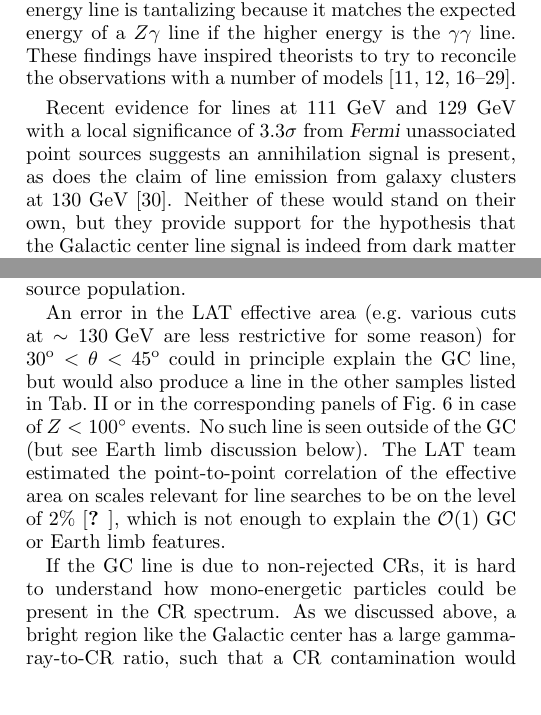
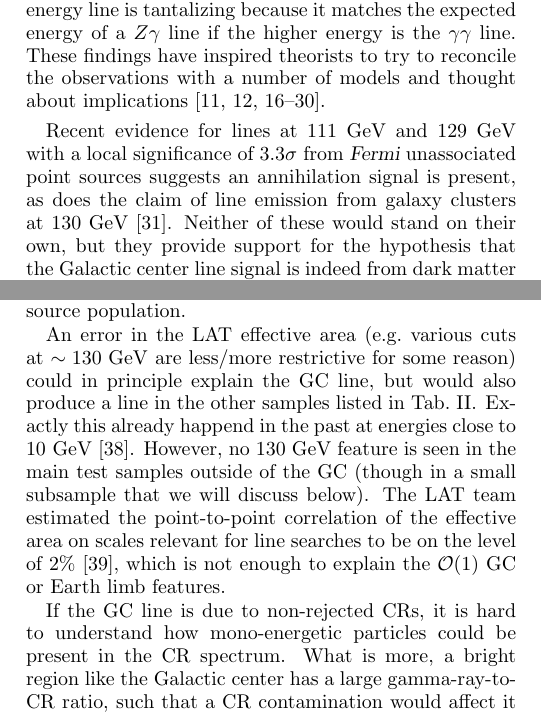
Before and after one commit to dfink/systematics, a LaTeX paper (tex/systematics.tex): two parts of the columns of pages 1 and 5 of 13, joined at a grey line, cut so that both start at the same text. Compiled offline with pdfLaTeX.

Commit message:
Minor changes until II.C. Refs added.

```diff
--- a/tex/systematics.tex
+++ b/tex/systematics.tex
@@ -216,11 +216,11 @@ GeV.  The lower energy line is tantalizing because it
 matches the expected energy of a $Z\gamma$ line if the
 higher energy is the $\gamma\gamma$ line.  These findings
 have inspired theorists to try to reconcile the observations
-with a number of models~\citep{Dudas:2012, Choi:2012,
+with a number of models and thought about implications~\citep{Dudas:2012, Choi:2012,
   Kyae:2012, Lee:2012, Rajaraman:2012, Acharya:2012,
   Garny:2012, Buckley:2012, Chu:2012, Kang:2012,
   Buchmuller:2012, Heo:2012, Park:2012, Tulin:2012,
-  Cline:2012, Weiner:2012}.
+  Cline:2012, Weiner:2012, Bringmann:2012ez}.
 
 Recent evidence for lines at 111 GeV and 129 GeV with a
 local significance of $3.3\sigma$ from \Fermi\ unassociated
@@ -751,18 +752,25 @@ quality parameters, and arrival times.  We also search for the possibility of
 effects or an exotic source population.
 
 An error in the LAT effective area (e.g.~various cuts at $\sim130\GeV$ are
-less restrictive for some reason) for $30\degree < \theta < 45\degree$ could
+less/more restrictive for some reason) %for $30\degree < \theta < 45\degree$
+could
 in principle explain the GC line, but would also produce a line in the other
-samples listed in Tab.~\ref{tab:regions} or in the corresponding panels
-of~Fig.~\ref{fig:polarPlotsAll} in case of $Z<100^\circ$ events. No such line
-is seen outside of the GC (but see Earth limb discussion below). The LAT team
+samples listed in Tab.~\ref{tab:regions}. % or in the corresponding panels
+%of~Fig.~\ref{fig:polarPlotsAll} in case of $Z<100^\circ$ events.
+Exactly this already happend in the past at energies close to
+$10\GeV$~\cite{Ackermann:2012qk}.
+However, no 130 GeV feature
+is seen in the main test samples outside of the GC (though in a small subsample
+that we will discuss below). The LAT team
 estimated the point-to-point correlation of the effective area on scales
-relevant for line searches to be on the level of $2\%$~\cite{performance},
+relevant for line searches to be on the level of
+$2\%$~\cite{Fermi:caveatsPASS7},
 which is not enough to explain the $\mathcal{O}(1)$ GC or Earth limb features.
 
 If the GC line is due to non-rejected CRs, it is hard to understand how
-mono-energetic particles could be present in the CR spectrum. As we discussed
-above, a bright region like the Galactic center has a large gamma-ray-to-CR
+mono-energetic particles could be present in the CR spectrum.
+What is more,
+a bright region like the Galactic center has a large gamma-ray-to-CR
 ratio, such that a CR contamination would affect it last, not first.
 
 \subsubsection{Hypothesis: A 130 GeV features is visible
```
Also changed, not shown: tex/systematics.bib (+31 -0 lines), tex/systematics.tex (11 more changed lines).
